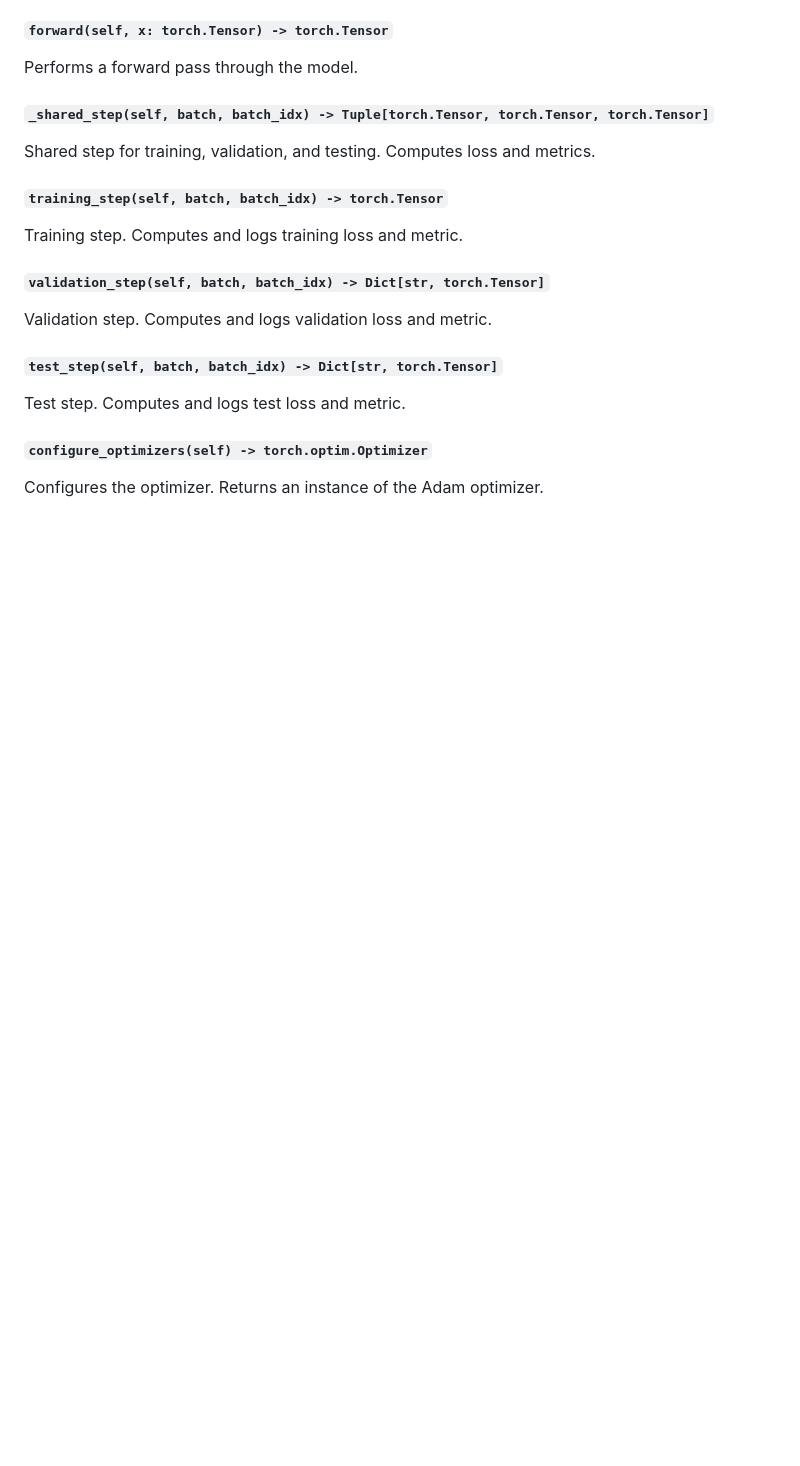
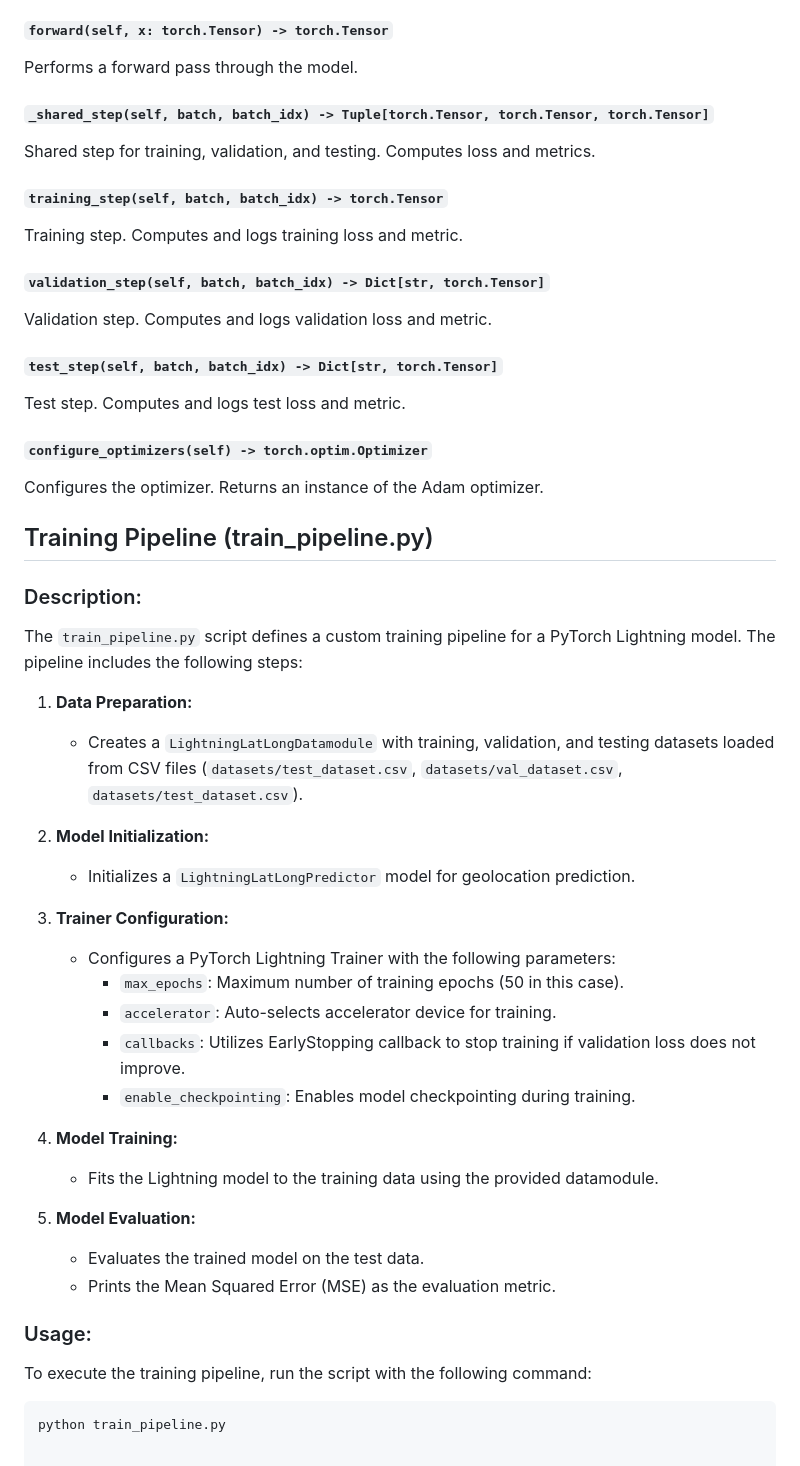
Before and after one commit to Dawidemm/iss-position-prediction, a Markdown page: README.md, the part around the change. GitHub-like rendering; blank space fills up the shorter version.

Commit message:
feat: add train_pipeline.py description

````diff
--- a/README.md
+++ b/README.md
@@ -81,3 +81,34 @@ Test step. Computes and logs test loss and metric.
 
 #### `configure_optimizers(self) -> torch.optim.Optimizer`
 Configures the optimizer. Returns an instance of the Adam optimizer.
+
+## Training Pipeline (train_pipeline.py)
+
+### Description:
+The `train_pipeline.py` script defines a custom training pipeline for a PyTorch Lightning model. The pipeline includes the following steps:
+
+1. **Data Preparation:**
+   - Creates a `LightningLatLongDatamodule` with training, validation, and testing datasets loaded from CSV files (`datasets/test_dataset.csv`, `datasets/val_dataset.csv`, `datasets/test_dataset.csv`).
+
+2. **Model Initialization:**
+   - Initializes a `LightningLatLongPredictor` model for geolocation prediction.
+
+3. **Trainer Configuration:**
+   - Configures a PyTorch Lightning Trainer with the following parameters:
+      - `max_epochs`: Maximum number of training epochs (50 in this case).
+      - `accelerator`: Auto-selects accelerator device for training.
+      - `callbacks`: Utilizes EarlyStopping callback to stop training if validation loss does not improve.
+      - `enable_checkpointing`: Enables model checkpointing during training.
+
+4. **Model Training:**
+   - Fits the Lightning model to the training data using the provided datamodule.
+
+5. **Model Evaluation:**
+   - Evaluates the trained model on the test data.
+   - Prints the Mean Squared Error (MSE) as the evaluation metric.
+
+### Usage:
+To execute the training pipeline, run the script with the following command:
+
+```bash
+python train_pipeline.py
````
